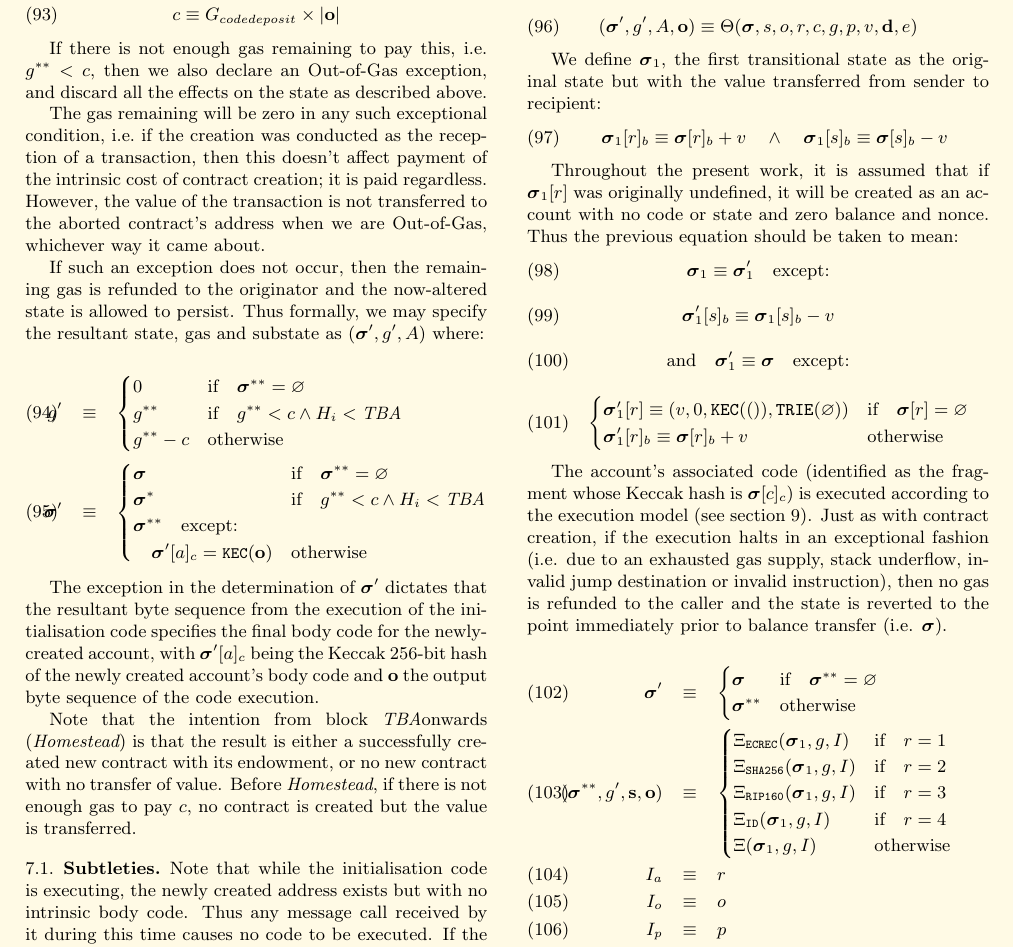
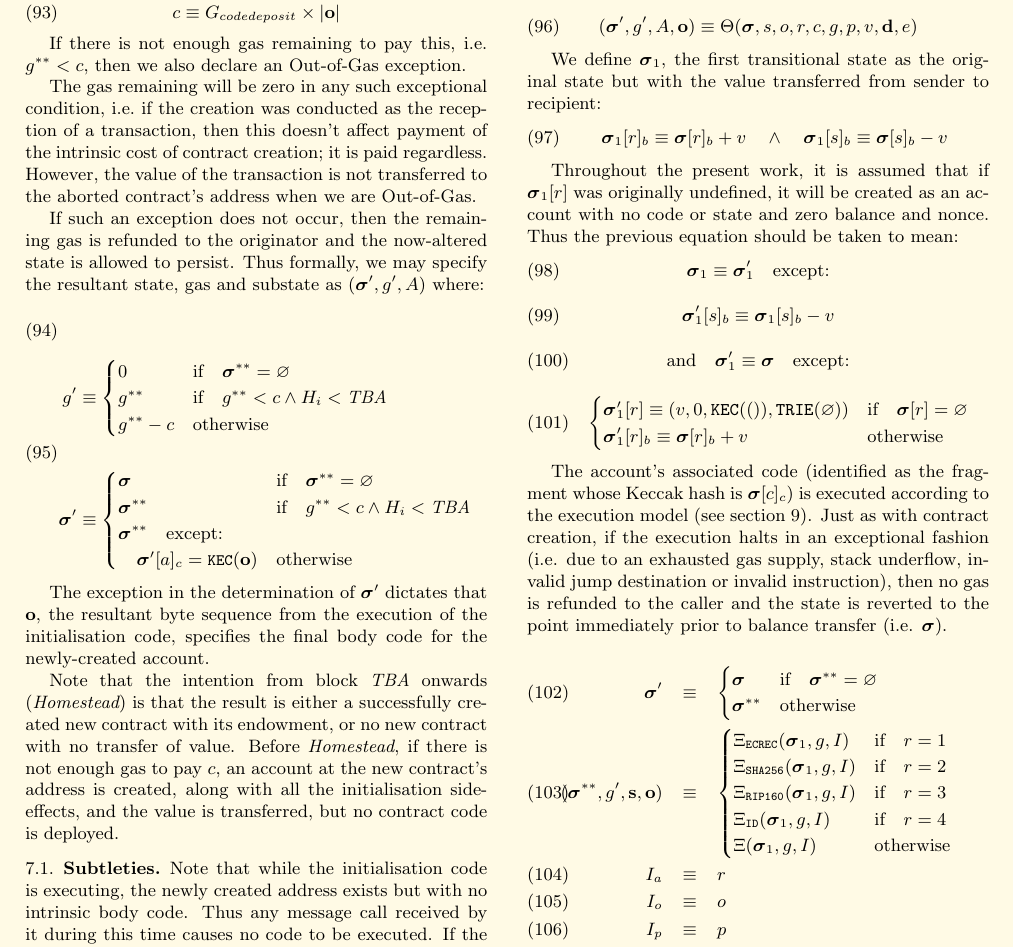
Before and after one commit to ethereum/yellowpaper, a LaTeX paper (Paper.tex): part of page 9 of 32, cut so that both start at the same text. Compiled offline with pdfLaTeX.

Commit message:
Formatting and corrections

```diff
--- a/Paper.tex
+++ b/Paper.tex
@@ -693,29 +693,29 @@ If the initialization code completes successfully, a final contract-creation cos
 c \equiv G_{codedeposit} \times |\mathbf{o}|
 \end{equation}
 
-If there is not enough gas remaining to pay this, \ie $g^{**} < c$, then we also declare an Out-of-Gas exception, and discard all the effects on the state as described above.
-
-The gas remaining will be zero in any such exceptional condition, \ie if the creation was conducted as the reception of a transaction, then this doesn't affect payment of the intrinsic cost of contract creation; it is paid regardless. However, the value of the transaction is not transferred to the aborted contract's address when we are Out-of-Gas, whichever way it came about.
+If there is not enough gas remaining to pay this, \ie $g^{**} < c$, then we also declare an Out-of-Gas exception.
+
+The gas remaining will be zero in any such exceptional condition, \ie if the creation was conducted as the reception of a transaction, then this doesn't affect payment of the intrinsic cost of contract creation; it is paid regardless. However, the value of the transaction is not transferred to the aborted contract's address when we are Out-of-Gas.
 
 If such an exception does not occur, then the remaining gas is refunded to the originator and the now-altered state is allowed to persist. Thus formally, we may specify the resultant state, gas and substate as $(\boldsymbol{\sigma}', g', A)$ where:
 
-\begin{eqnarray}
-\quad g' & \equiv & \begin{cases}
+\begin{align}
+\quad g' &\equiv \begin{cases}
 0 & \text{if} \quad \boldsymbol{\sigma}^{**} = \varnothing \\
 g^{**} & \text{if} \quad g^{**}<c \wedge H_i<\firsthomesteadblock \\
 g^{**} - c & \text{otherwise} \\
 \end{cases} \\
-\quad \boldsymbol{\sigma}' & \equiv & \begin{cases}
+\quad \boldsymbol{\sigma}' &\equiv  \begin{cases}
 \boldsymbol{\sigma} & \text{if} \quad \boldsymbol{\sigma}^{**} = \varnothing \\
-\boldsymbol{\sigma}^{*} & \text{if} \quad g^{**}<c \wedge H_i<\firsthomesteadblock \\
+\boldsymbol{\sigma}^{**} & \text{if} \quad g^{**}<c \wedge H_i<\firsthomesteadblock \\
 \boldsymbol{\sigma}^{**} \quad \text{except:} & \\
 \quad\boldsymbol{\sigma}'[a]_c = \texttt{\small KEC}(\mathbf{o}) & \text{otherwise}
 \end{cases}
-\end{eqnarray}
-
-The exception in the determination of $\boldsymbol{\sigma}'$ dictates that the resultant byte sequence from the execution of the initialisation code specifies the final body code for the newly-created account, with $\boldsymbol{\sigma}'[a]_c$ being the Keccak 256-bit hash of the newly created account's body code and $\mathbf{o}$ the output byte sequence of the code execution.
-
-Note that the intention from block \firsthomesteadblock onwards ({\it Homestead}) is that the result is either a successfully created new contract with its endowment, or no new contract with no transfer of value. Before {\it Homestead}, if there is not enough gas to pay $c$, no contract is created but the value is transferred.
+\end{align}
+
+The exception in the determination of $\boldsymbol{\sigma}'$ dictates that $\mathbf{o}$, the resultant byte sequence from the execution of the initialisation code, specifies the final body code for the newly-created account.
+
+Note that the intention from block \firsthomesteadblock\ onwards ({\it Homestead}) is that the result is either a successfully created new contract with its endowment, or no new contract with no transfer of value. Before {\it Homestead}, if there is not enough gas to pay $c$, an account at the new contract's address is created, along with all the initialisation side-effects, and the value is transferred, but no contract code is deployed.
 
 \subsection{Subtleties}
 Note that while the initialisation code is executing, the newly created address exists but with no intrinsic body code. Thus any message call received by it during this time causes no code to be executed. If the initialisation execution ends with a {\small SUICIDE} instruction, the matter is moot since the account will be deleted before the transaction is completed. For a normal {\small STOP} code, or if the code returned is otherwise empty, then the state is left with a zombie account, and any remaining balance will be locked into the account forever.
```
Also changed, not shown: Paper.tex (2 more changed lines).
